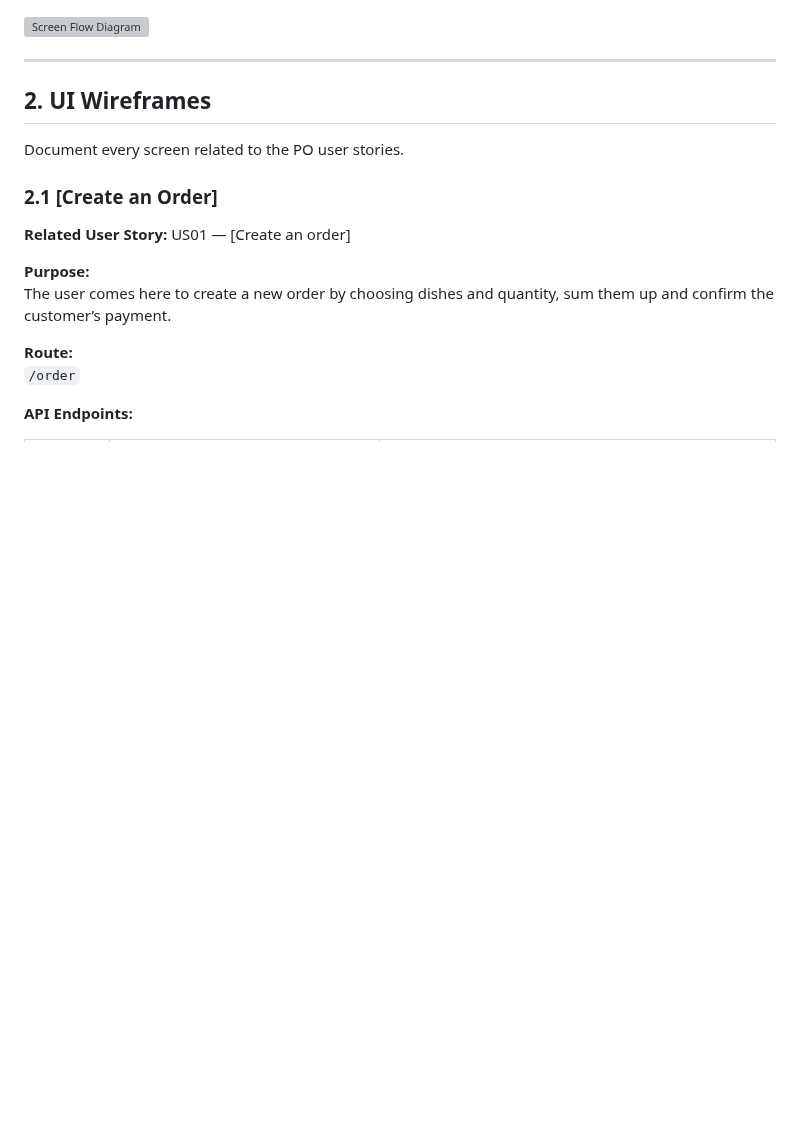
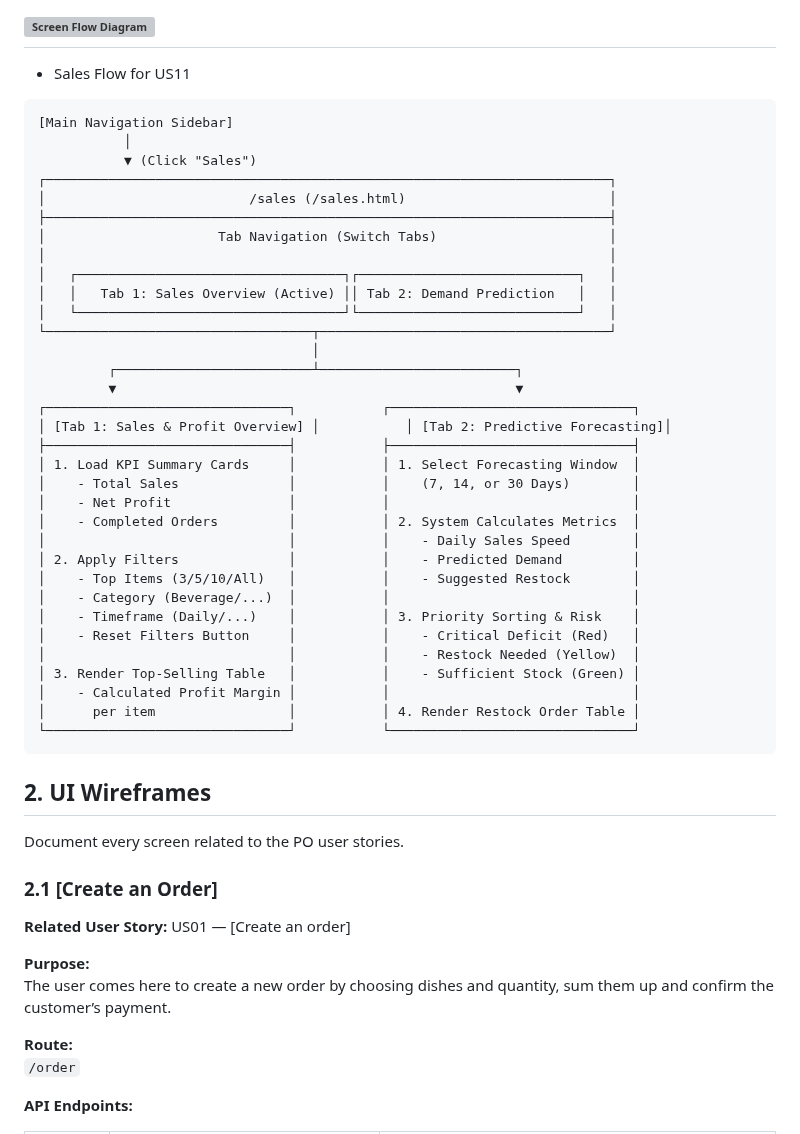
Before and after one commit to SE-FDA-NEU-AI66B/software-AI66B-G2-B4-small-shop, a Markdown page: docs/ui.md, the part around one of its changes. GitHub-like rendering; blank space fills up the shorter version; grey boxes are pictures that could not be loaded.

Commit message:
[#208] add sales flow
Refs #208

````diff
--- a/docs/ui.md
+++ b/docs/ui.md
@@ -18,9 +18,44 @@
 <!-- Add or update the screen-flow diagram here. -->
 
 ![Screen Flow Diagram](images/ui/order_flow.png)
+---
+- Sales Flow for US11
+```
+[Main Navigation Sidebar]
+           │
+           ▼ (Click "Sales")
+┌────────────────────────────────────────────────────────────────────────┐
+│                          /sales (/sales.html)                          │
+├────────────────────────────────────────────────────────────────────────┤
+│                      Tab Navigation (Switch Tabs)                      │
+│                                                                        │
+│   ┌──────────────────────────────────┐┌────────────────────────────┐   │
+│   │   Tab 1: Sales Overview (Active) ││ Tab 2: Demand Prediction   │   │
+│   └──────────────────────────────────┘└────────────────────────────┘   │
+└──────────────────────────────────┬─────────────────────────────────────┘
+                                   │
+         ┌─────────────────────────┴─────────────────────────┐
+         ▼                                                   ▼
+┌───────────────────────────────┐           ┌───────────────────────────────┐
+│ [Tab 1: Sales & Profit Overview] │           │ [Tab 2: Predictive Forecasting]│
+├───────────────────────────────┤           ├───────────────────────────────┤
+│ 1. Load KPI Summary Cards     │           │ 1. Select Forecasting Window  │
+│    - Total Sales              │           │    (7, 14, or 30 Days)        │
+│    - Net Profit               │           │                               │
+│    - Completed Orders         │           │ 2. System Calculates Metrics  │
+│                               │           │    - Daily Sales Speed        │
+│ 2. Apply Filters              │           │    - Predicted Demand         │
+│    - Top Items (3/5/10/All)   │           │    - Suggested Restock        │
+│    - Category (Beverage/...)  │           │                               │
+│    - Timeframe (Daily/...)    │           │ 3. Priority Sorting & Risk    │
+│    - Reset Filters Button     │           │    - Critical Deficit (Red)   │
+│                               │           │    - Restock Needed (Yellow)  │
+│ 3. Render Top-Selling Table   │           │    - Sufficient Stock (Green) │
+│    - Calculated Profit Margin │           │                               │
+│      per item                 │           │ 4. Render Restock Order Table │
+└───────────────────────────────┘           └───────────────────────────────┘
+```
 
-
----
 
 ## 2. UI Wireframes
 
````
Also changed, not shown: other parts of docs/ui.md (+1 -0 lines).
